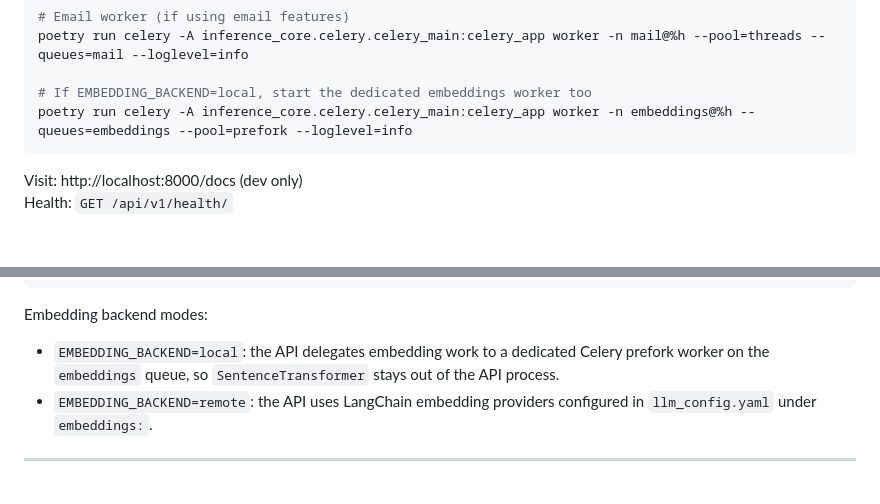
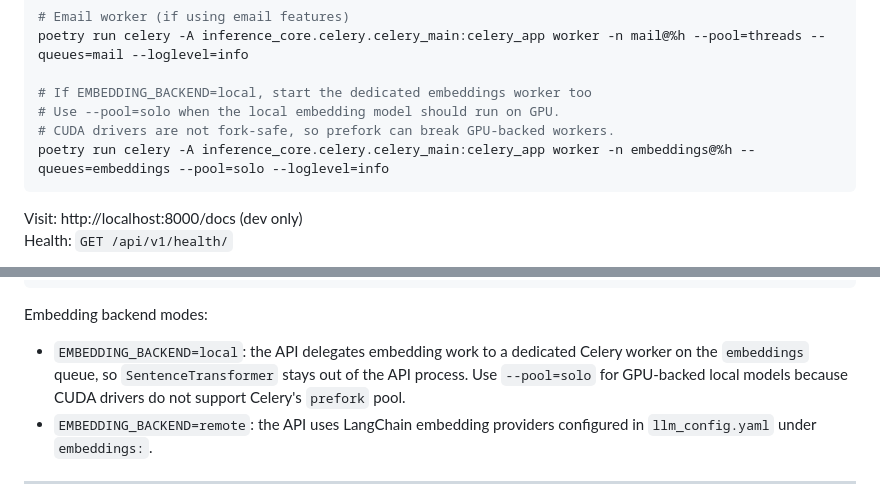
Before and after one commit to Liviere/inference-core, a Markdown page: README.md, 2 parts joined by grey strips. GitHub-like rendering; blank space fills up the shorter version.

Commit message:
chore: run embeddings worker with solo pool for local GPU models
- switch the VS Code embeddings task from prefork to solo
- align the worker setup with CUDA limitations on fork-based pools

````diff
--- a/README.md
+++ b/README.md
@@ -85,7 +85,9 @@ poetry run celery -A inference_core.celery.celery_main:celery_app worker -n work
 poetry run celery -A inference_core.celery.celery_main:celery_app worker -n mail@%h --pool=threads --queues=mail --loglevel=info
 
 # If EMBEDDING_BACKEND=local, start the dedicated embeddings worker too
-poetry run celery -A inference_core.celery.celery_main:celery_app worker -n embeddings@%h --queues=embeddings --pool=prefork --loglevel=info
+# Use --pool=solo when the local embedding model should run on GPU.
+# CUDA drivers are not fork-safe, so prefork can break GPU-backed workers.
+poetry run celery -A inference_core.celery.celery_main:celery_app worker -n embeddings@%h --queues=embeddings --pool=solo --loglevel=info
 ```
 
 Visit: http://localhost:8000/docs (dev only)
@@ -149,7 +151,7 @@ curl -X POST http://localhost:8000/api/v1/embeddings/generate \
 
 Embedding backend modes:
 
-- `EMBEDDING_BACKEND=local`: the API delegates embedding work to a dedicated Celery prefork worker on the `embeddings` queue, so `SentenceTransformer` stays out of the API process.
+- `EMBEDDING_BACKEND=local`: the API delegates embedding work to a dedicated Celery worker on the `embeddings` queue, so `SentenceTransformer` stays out of the API process. Use `--pool=solo` for GPU-backed local models because CUDA drivers do not support Celery's `prefork` pool.
 - `EMBEDDING_BACKEND=remote`: the API uses LangChain embedding providers configured in `llm_config.yaml` under `embeddings:`.
 
 ---
````
Also changed, not shown: docker/README.md (+2 -0 lines).
